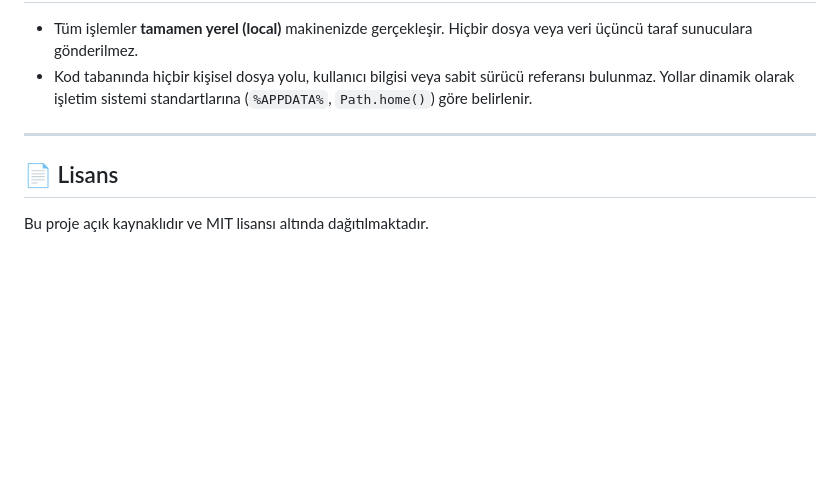
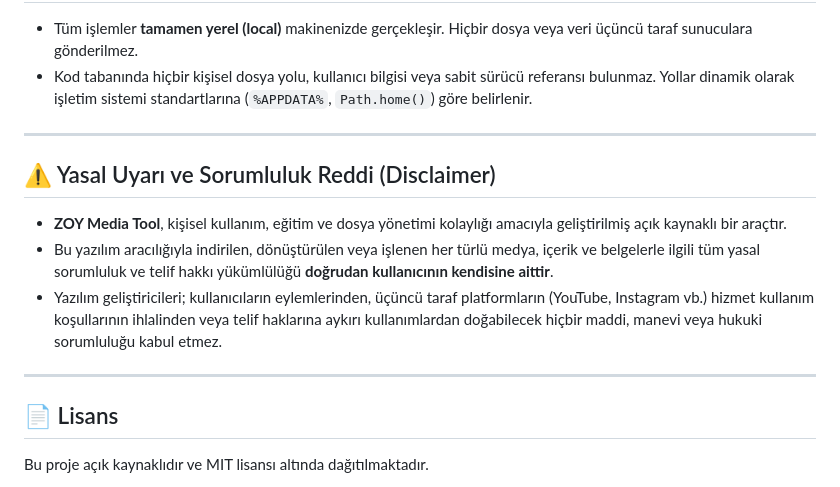
Before and after one commit to ZOYTRK/ZOYMediaTool, a Markdown page: README.md, the part around the change. GitHub-like rendering; blank space fills up the shorter version.

Commit message:
docs: yasal uyarı ve sorumluluk reddi (disclaimer) eklendi

```diff
--- a/README.md
+++ b/README.md
@@ -116,5 +116,12 @@ python main.py
 
 ---
 
+## ⚠️ Yasal Uyarı ve Sorumluluk Reddi (Disclaimer)
+- **ZOY Media Tool**, kişisel kullanım, eğitim ve dosya yönetimi kolaylığı amacıyla geliştirilmiş açık kaynaklı bir araçtır.
+- Bu yazılım aracılığıyla indirilen, dönüştürülen veya işlenen her türlü medya, içerik ve belgelerle ilgili tüm yasal sorumluluk ve telif hakkı yükümlülüğü **doğrudan kullanıcının kendisine aittir**.
+- Yazılım geliştiricileri; kullanıcıların eylemlerinden, üçüncü taraf platformların (YouTube, Instagram vb.) hizmet kullanım koşullarının ihlalinden veya telif haklarına aykırı kullanımlardan doğabilecek hiçbir maddi, manevi veya hukuki sorumluluğu kabul etmez.
+
+---
+
 ## 📄 Lisans
 Bu proje açık kaynaklıdır ve MIT lisansı altında dağıtılmaktadır.
```
